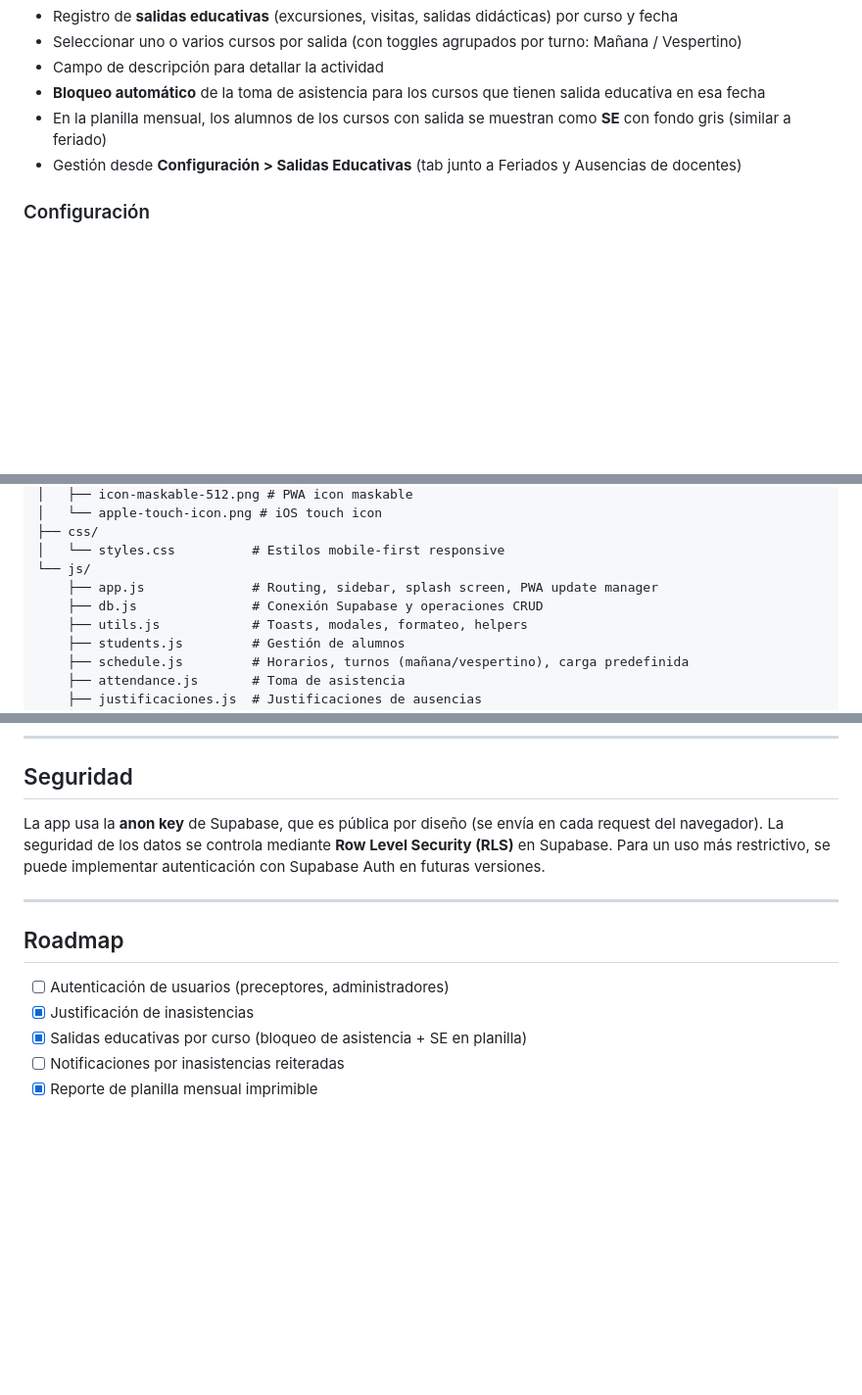
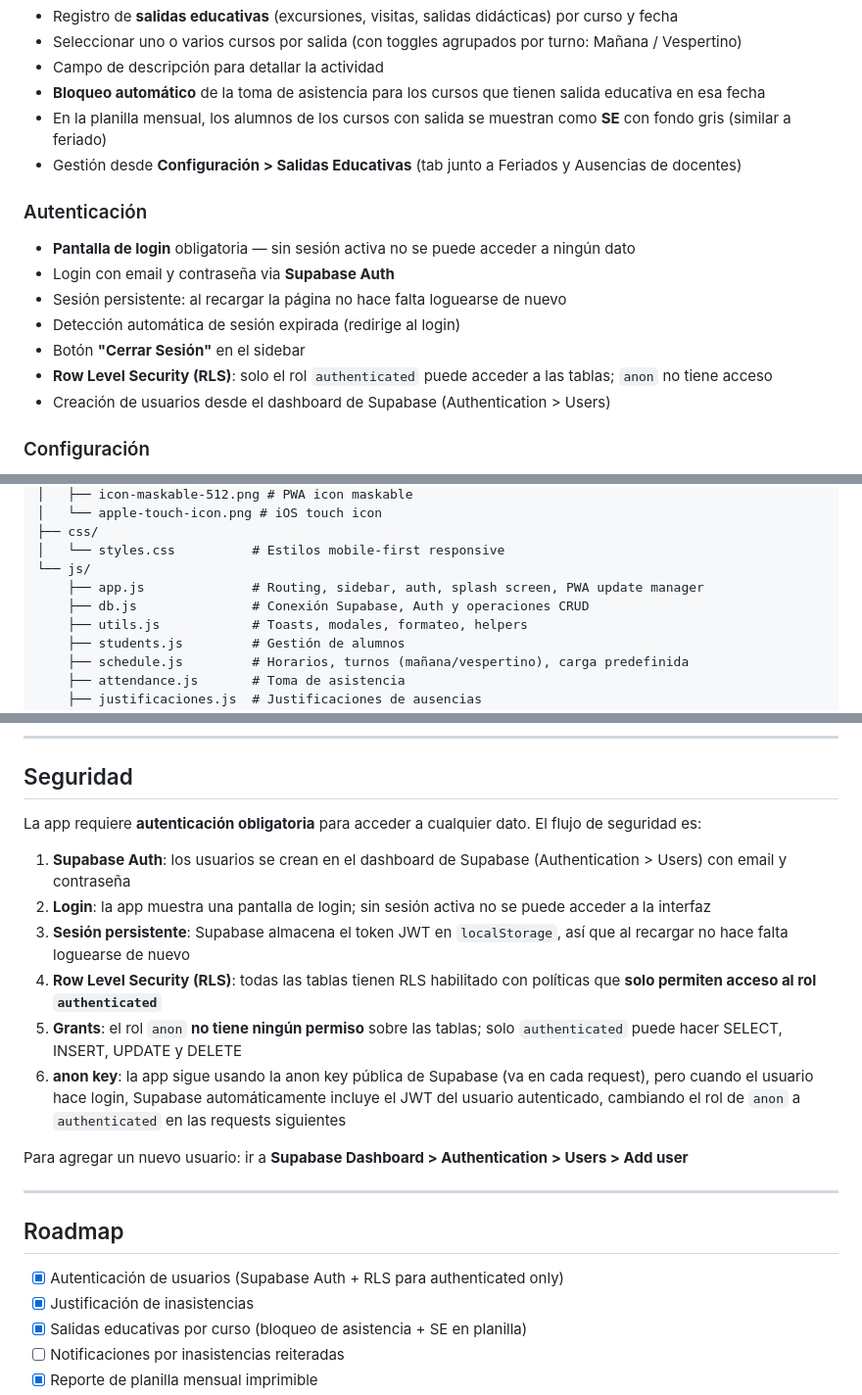
Before and after one commit to NSorribas/AsistenciaCEBAS, a Markdown page: README.md, 3 parts joined by grey strips. Shown at 98% size. GitHub-like rendering; blank space fills up the shorter version.

```diff
--- a/README.md
+++ b/README.md
@@ -163,6 +164,15 @@ Reporte individual con desglose por materia:
 - En la planilla mensual, los alumnos de los cursos con salida se muestran como **SE** con fondo gris (similar a feriado)
 - Gestión desde **Configuración > Salidas Educativas** (tab junto a Feriados y Ausencias de docentes)
 
+### Autenticación
+- **Pantalla de login** obligatoria — sin sesión activa no se puede acceder a ningún dato
+- Login con email y contraseña via **Supabase Auth**
+- Sesión persistente: al recargar la página no hace falta loguearse de nuevo
+- Detección automática de sesión expirada (redirige al login)
+- Botón **"Cerrar Sesión"** en el sidebar
+- **Row Level Security (RLS)**: solo el rol `authenticated` puede acceder a las tablas; `anon` no tiene acceso
+- Creación de usuarios desde el dashboard de Supabase (Authentication > Users)
+
 ### Configuración
 - Gestión de **cursos** (con selector de turno Mañana/Vespertino), **materias**, **feriados**, **ausencias de docentes** y **salidas educativas**
 - Conexión a base de datos Supabase
@@ -411,8 +413,8 @@ AsistenciaCEBAS/
 ├── css/
 │   └── styles.css          # Estilos mobile-first responsive
 └── js/
-    ├── app.js              # Routing, sidebar, splash screen, PWA update manager
-    ├── db.js               # Conexión Supabase y operaciones CRUD
+    ├── app.js              # Routing, sidebar, auth, splash screen, PWA update manager
+    ├── db.js               # Conexión Supabase, Auth y operaciones CRUD
     ├── utils.js            # Toasts, modales, formateo, helpers
     ├── students.js         # Gestión de alumnos
     ├── schedule.js         # Horarios, turnos (mañana/vespertino), carga predefinida
@@ -450,13 +452,22 @@ El archivo Excel debe tener estas columnas (el encabezado puede ser con o sin ma
 
 ## Seguridad
 
-La app usa la **anon key** de Supabase, que es pública por diseño (se envía en cada request del navegador). La seguridad de los datos se controla mediante **Row Level Security (RLS)** en Supabase. Para un uso más restrictivo, se puede implementar autenticación con Supabase Auth en futuras versiones.
+La app requiere **autenticación obligatoria** para acceder a cualquier dato. El flujo de seguridad es:
+
+1. **Supabase Auth**: los usuarios se crean en el dashboard de Supabase (Authentication > Users) con email y contraseña
+2. **Login**: la app muestra una pantalla de login; sin sesión activa no se puede acceder a la interfaz
+3. **Sesión persistente**: Supabase almacena el token JWT en `localStorage`, así que al recargar no hace falta loguearse de nuevo
+4. **Row Level Security (RLS)**: todas las tablas tienen RLS habilitado con políticas que **solo permiten acceso al rol `authenticated`**
+5. **Grants**: el rol `anon` **no tiene ningún permiso** sobre las tablas; solo `authenticated` puede hacer SELECT, INSERT, UPDATE y DELETE
+6. **anon key**: la app sigue usando la anon key pública de Supabase (va en cada request), pero cuando el usuario hace login, Supabase automáticamente incluye el JWT del usuario autenticado, cambiando el rol de `anon` a `authenticated` en las requests siguientes
+
+Para agregar un nuevo usuario: ir a **Supabase Dashboard > Authentication > Users > Add user**
 
 ---
 
 ## Roadmap
 
-- [ ] Autenticación de usuarios (preceptores, administradores)
+- [x] Autenticación de usuarios (Supabase Auth + RLS para authenticated only)
 - [x] Justificación de inasistencias
 - [x] Salidas educativas por curso (bloqueo de asistencia + SE en planilla)
 - [ ] Notificaciones por inasistencias reiteradas
```
Also changed, not shown: other parts of README.md (+25 -32 lines).
